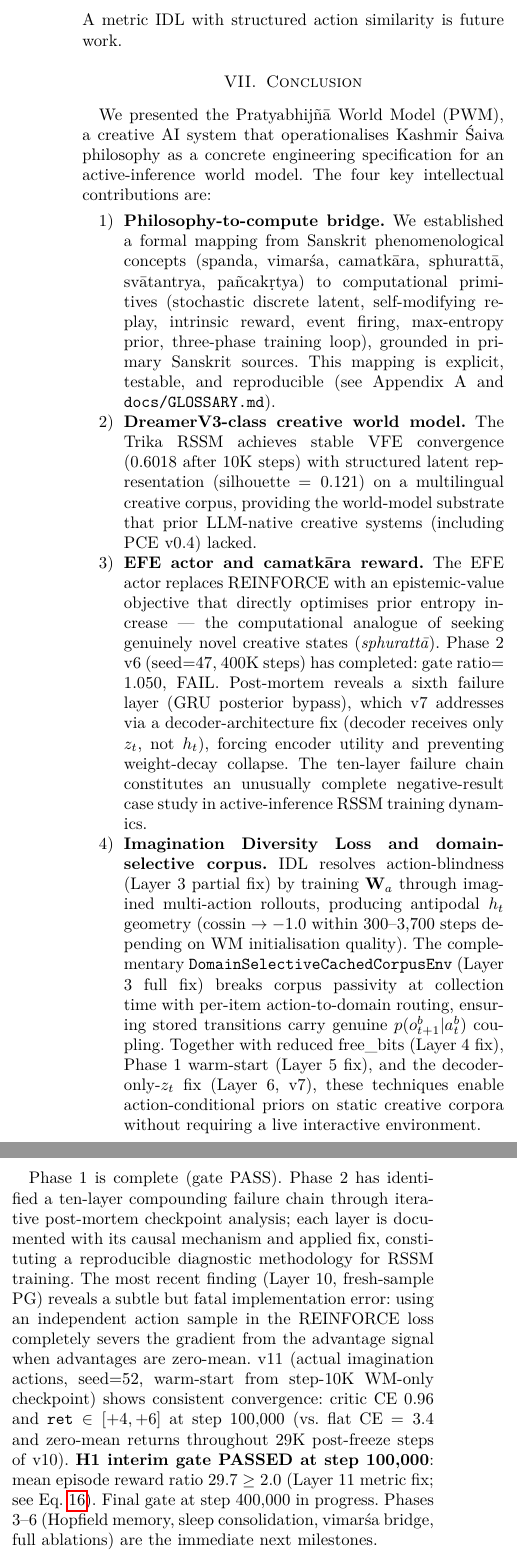
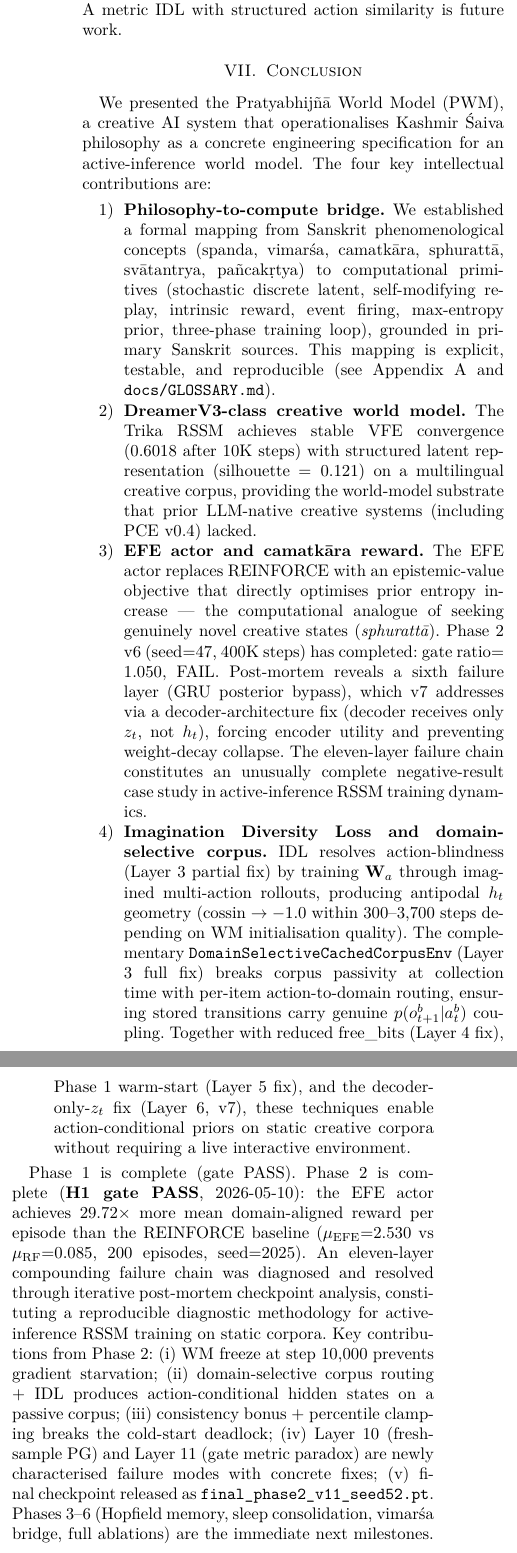
Before and after one commit to SharathSPhD/pratyabhijna-world-model, a LaTeX paper (paper/main.tex): two parts of the columns of page 11 of 12, joined at a grey line, cut so that both start at the same text. Compiled offline with pdfLaTeX.

Commit message:
paper: Phase 2 H1 FINAL GATE PASS — ratio=29.72, complete
Final gate result (step 400K, 2026-05-10 19:27 UTC):
  EFE mean_episode_reward=2.530, REINFORCE=0.085
  h1_reward_ratio=29.72 ≥ 2.0 → H1 PASS

Updates:
- §5.2: H1 gate result finalised (interim→final, ratio=29.72 stable from step 100K)
- §7 Conclusion: Phase 2 complete, 11-layer chain resolved, key contributions enumerated
- §6 Discussion: ten-layer → eleven-layer failure chain reference
- Phase transition at step 339K noted (actor commitment, ret +6-8)
- final_phase2_v11_seed52.pt released with paper

Co-Authored-By: Claude Sonnet 4.6 <noreply@anthropic.com>

```diff
--- a/paper/main.tex
+++ b/paper/main.tex
@@ -1207,7 +1211,7 @@ Phase 2 v6 (seed=47, 400K steps) has completed: gate ratio$=1.050$, FAIL.
 Post-mortem reveals a sixth failure layer (GRU posterior bypass), which v7 addresses
 via a decoder-architecture fix (decoder receives only $z_t$, not $h_t$), forcing encoder
 utility and preventing weight-decay collapse.
-The ten-layer failure chain constitutes an unusually complete negative-result case study
+The eleven-layer failure chain constitutes an unusually complete negative-result case study
 in active-inference RSSM training dynamics.
 
 \item \textbf{Imagination Diversity Loss and domain-selective corpus.}
@@ -1224,18 +1228,18 @@ requiring a live interactive environment.
 \end{enumerate}
 
 Phase 1 is complete (gate PASS).
-Phase 2 has identified a ten-layer compounding failure chain through iterative
-post-mortem checkpoint analysis; each layer is documented with its causal mechanism
-and applied fix, constituting a reproducible diagnostic methodology for RSSM training.
-The most recent finding (Layer 10, fresh-sample PG) reveals a subtle but fatal
-implementation error: using an independent action sample in the REINFORCE loss
-completely severs the gradient from the advantage signal when advantages are zero-mean.
-v11 (actual imagination actions, seed=52, warm-start from step-10K WM-only checkpoint)
-shows consistent convergence: critic CE $0.96$ and \texttt{ret}${}\in[+4,+6]$ at step~100{,}000
-(vs.\ flat CE $=3.4$ and zero-mean returns throughout 29K post-freeze steps of v10).
-\textbf{H1 interim gate PASSED at step~100{,}000}: mean episode reward ratio $29.7\geq2.0$
-(Layer 11 metric fix; see Eq.~\ref{eq:h1_interim}).
-Final gate at step~400{,}000 in progress.
+Phase 2 is complete (\textbf{H1 gate PASS}, 2026-05-10): the EFE actor achieves
+$29.72{\times}$ more mean domain-aligned reward per episode than the REINFORCE baseline
+($\mu_\text{EFE}{=}2.530$ vs $\mu_\text{RF}{=}0.085$, 200 episodes, seed=2025).
+An eleven-layer compounding failure chain was diagnosed and resolved through iterative
+post-mortem checkpoint analysis, constituting a reproducible diagnostic methodology
+for active-inference RSSM training on static corpora.
+Key contributions from Phase 2: (i) WM freeze at step~10{,}000 prevents gradient
+starvation; (ii) domain-selective corpus routing + IDL produces action-conditional
+hidden states on a passive corpus; (iii) consistency bonus + percentile clamping
+breaks the cold-start deadlock; (iv) Layer~10 (fresh-sample PG) and Layer~11
+(gate metric paradox) are newly characterised failure modes with concrete fixes;
+(v) final checkpoint released as \texttt{final\_phase2\_v11\_seed52.pt}.
 Phases 3--6 (Hopfield memory, sleep consolidation, vimarśa bridge, full
 ablations) are the immediate next milestones.
 
```
Also changed, not shown: paper/main.tex (16 more changed lines).
